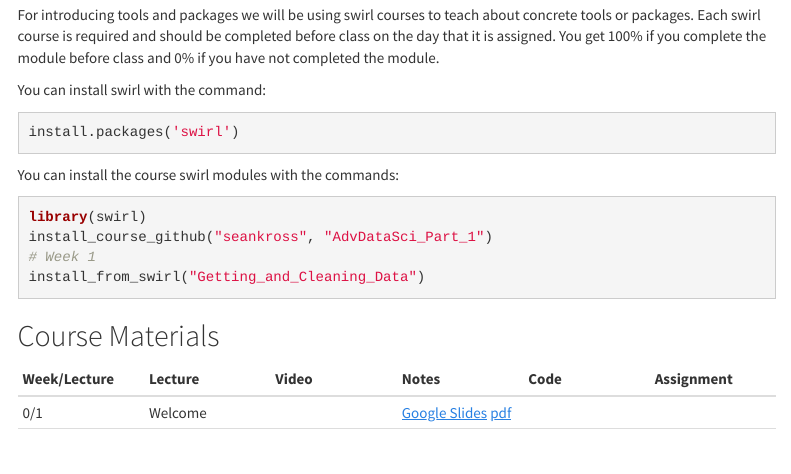
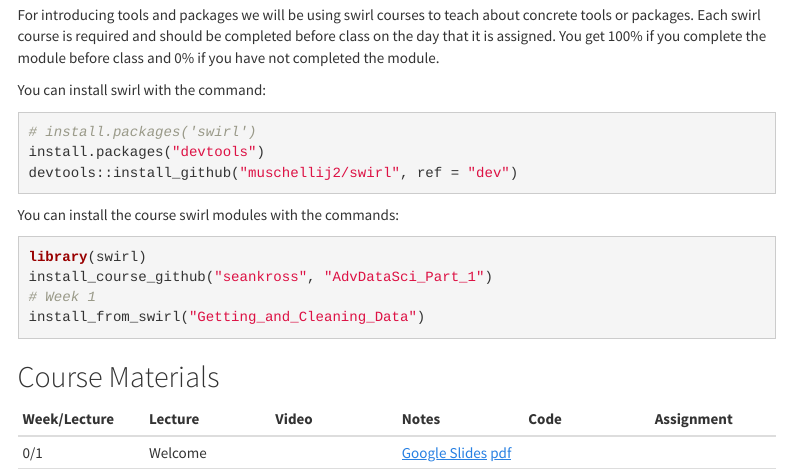
Before and after one commit to jtleek/advdatasci16, an R Markdown document (index.Rmd): the page in a window 1100 px wide, from 1830 px down. Rendered offline with R 4.5, knitr and Pandoc, with nearby package versions; menus at the side of the page are left out.

````diff
--- a/index.Rmd
+++ b/index.Rmd
@@ -85,7 +85,9 @@
 You can install swirl with the command:
 
 ```{r, eval = FALSE, echo = TRUE}
-install.packages('swirl')
+# install.packages('swirl')
+install.packages("devtools")
+devtools::install_github("muschellij2/swirl", ref = "dev")
 ```
 
 You can install the course swirl modules with the commands:
````
Also changed, not shown: 1 other file.
